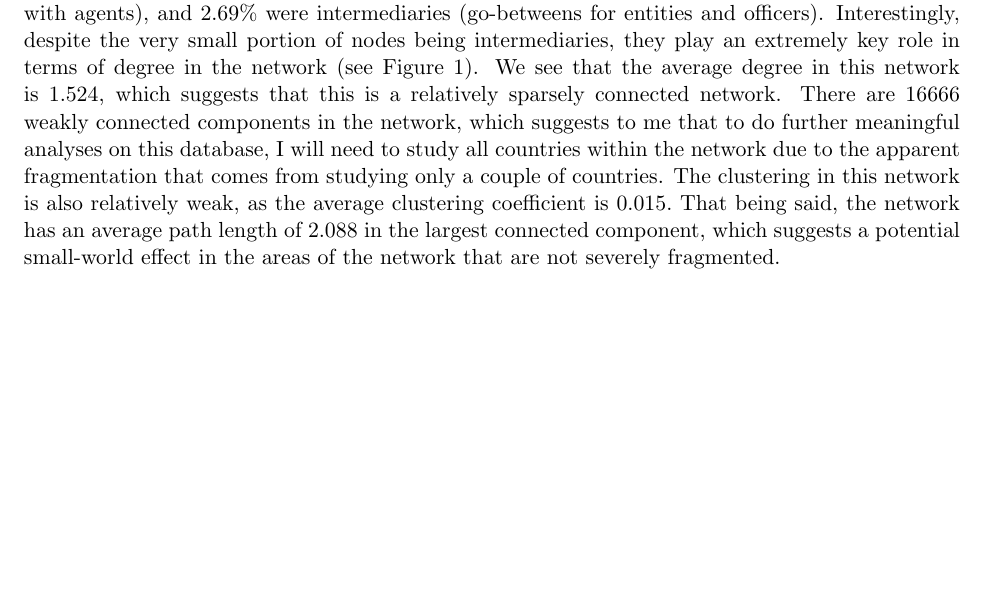
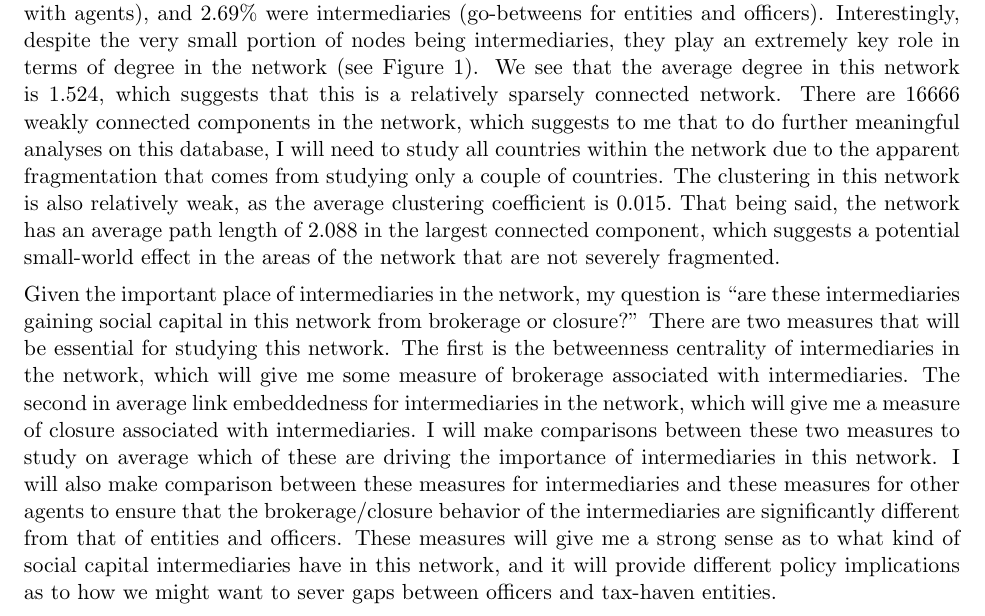
Before and after one commit to PLBMR/networksFinalProject, a LaTeX document (proposal/finalProjectProposal.tex): part of page 1 of 2, cut so that both start at the same text, the shorter picture padded with empty space. Compiled offline with pdfLaTeX.

Commit message:
Finished draft of the proposal

```diff
--- a/proposal/finalProjectProposal.tex
+++ b/proposal/finalProjectProposal.tex
@@ -103,6 +103,23 @@ average path length of $2.088$ in the largest connected component, which
 suggests a potential small-world effect in the areas of the network that are
 not severely fragmented.
 
+Given the important place of intermediaries in the network, my question is
+``are these intermediaries gaining social capital in this
+network from brokerage or closure?'' There are two measures that will be
+essential for studying this network. The first is the betweenness centrality
+of intermediaries in the network, which will give me some measure of
+brokerage associated with intermediaries. The second in average link
+embeddedness for intermediaries in the network, which will give me a measure
+of closure associated with intermediaries. I will make comparisons between these
+two measures to study on average which of these are driving the importance of
+intermediaries in this network. I will also make comparison between these
+measures for intermediaries and these measures for other agents to ensure that
+the brokerage/closure behavior of the intermediaries are significantly
+different from that of entities and officers. These measures will give me a
+strong sense as to what kind of social capital intermediaries have in this
+network, and it will provide different policy implications as to how we might
+want to sever gaps between officers and tax-haven entities.
+
 \begin{figure}[h!]
     \centering
     \includegraphics[width = 5in]{../analysis/figures/easternEuropeNetwork.png}
```
Also changed, not shown: proposal/finalProjectProposal.pdf, 1 other file.
